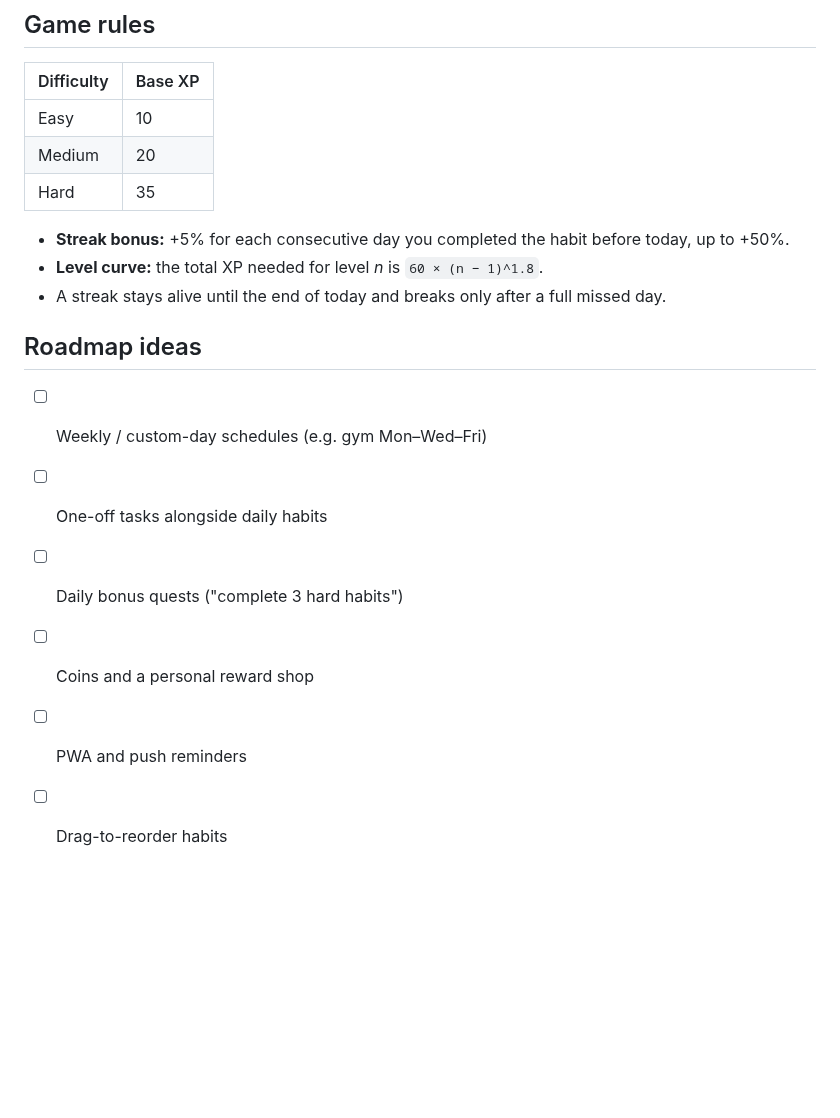
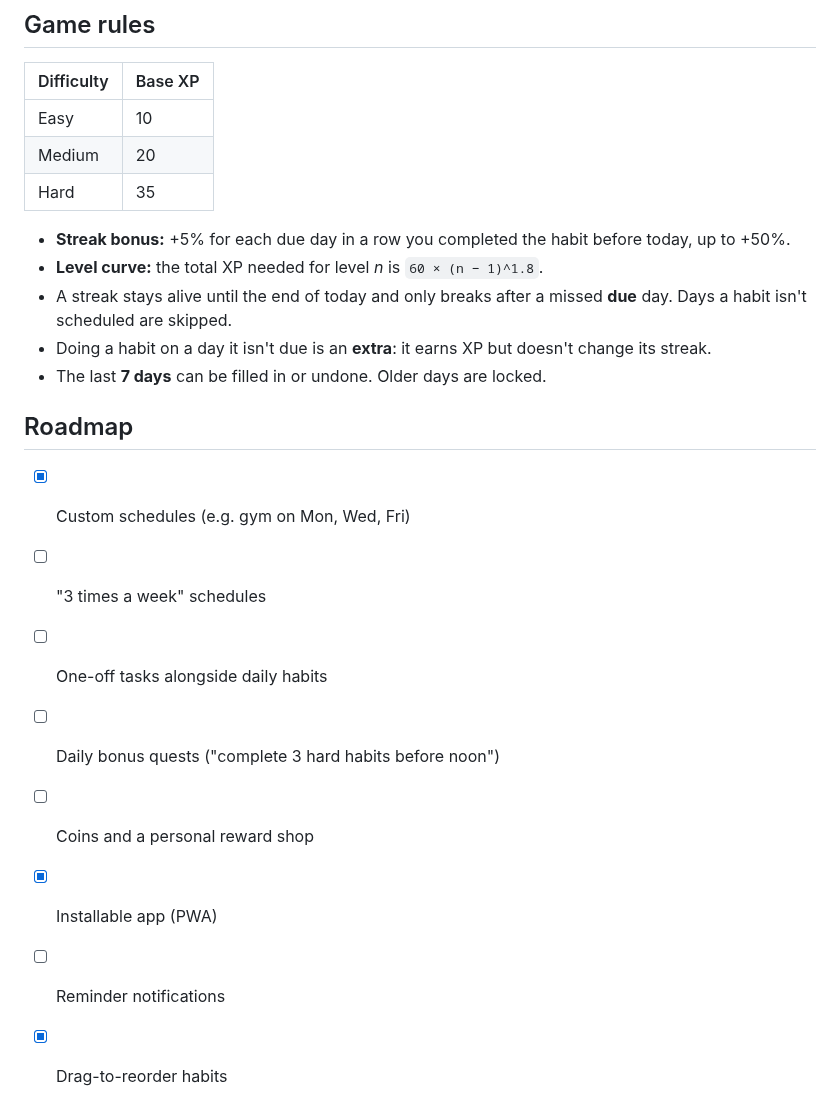
Before and after one commit to AlicanK-code/daybreak, a Markdown page: README.md, the part around one of its changes. Rendered like a GitHub page; blank space fills up the shorter version.

```diff
--- a/README.md
+++ b/README.md
@@ -108,15 +133,19 @@ Open http://localhost:5173 and click **Try the demo**.
 | Medium | 20 |
 | Hard | 35 |
 
-- **Streak bonus:** +5% for each consecutive day you completed the habit before today, up to +50%.
+- **Streak bonus:** +5% for each due day in a row you completed the habit before today, up to +50%.
 - **Level curve:** the total XP needed for level *n* is `60 × (n − 1)^1.8`.
-- A streak stays alive until the end of today and breaks only after a full missed day.
+- A streak stays alive until the end of today and only breaks after a missed **due** day. Days a habit isn't scheduled are skipped.
+- Doing a habit on a day it isn't due is an **extra**: it earns XP but doesn't change its streak.
+- The last **7 days** can be filled in or undone. Older days are locked.
 
-## Roadmap ideas
+## Roadmap
 
-- [ ] Weekly / custom-day schedules (e.g. gym Mon–Wed–Fri)
+- [x] Custom schedules (e.g. gym on Mon, Wed, Fri)
+- [ ] "3 times a week" schedules
 - [ ] One-off tasks alongside daily habits
-- [ ] Daily bonus quests ("complete 3 hard habits")
+- [ ] Daily bonus quests ("complete 3 hard habits before noon")
 - [ ] Coins and a personal reward shop
-- [ ] PWA and push reminders
-- [ ] Drag-to-reorder habits
+- [x] Installable app (PWA)
+- [ ] Reminder notifications
+- [x] Drag-to-reorder habits
```
Also changed, not shown: other parts of README.md (+43 -18 lines), docs/levelup.png (deleted), docs/schedule.png (added), docs/stats.png, docs/today.png, docs/trophies.png.
